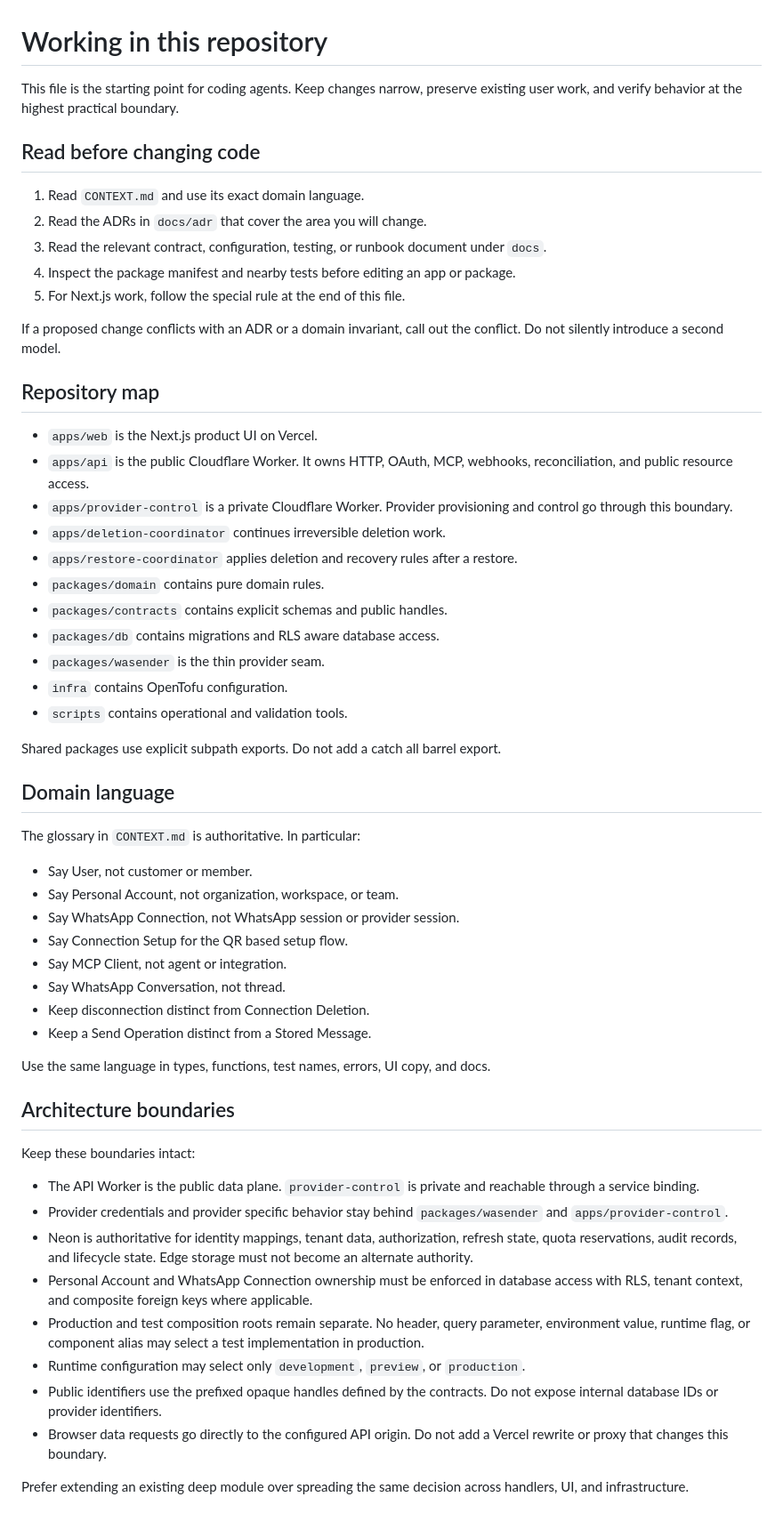
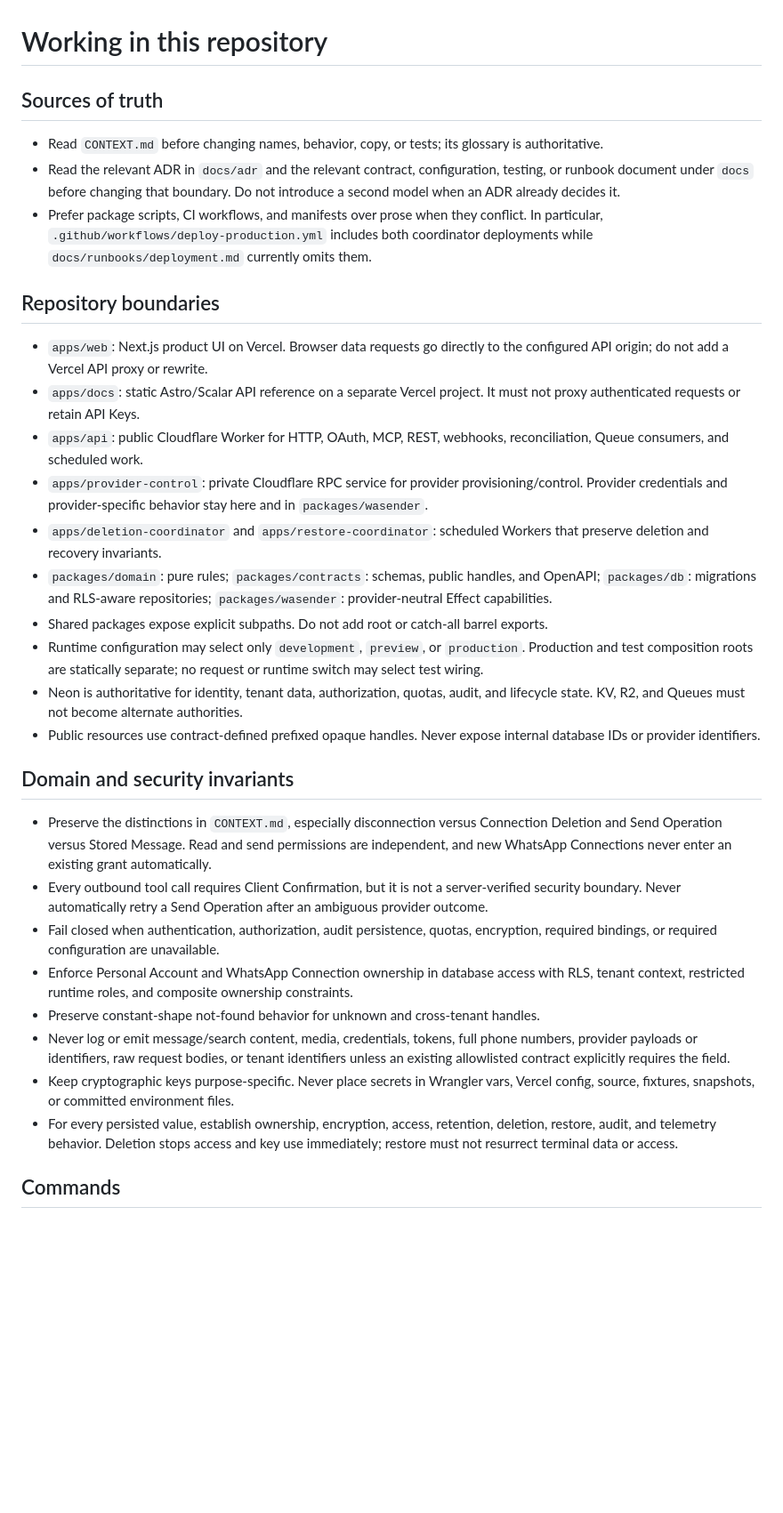
Before and after one commit to Jibaru/normal, a Markdown page: AGENTS.md, the part around one of its changes. Shown at 89% size. GitHub-like rendering; blank space fills up the shorter version.

Commit message:
Update repository guidance

```diff
--- a/AGENTS.md
+++ b/AGENTS.md
@@ -1,60 +1,34 @@
 # Working in this repository
 
-This file is the starting point for coding agents. Keep changes narrow, preserve existing user work, and verify behavior at the highest practical boundary.
+## Sources of truth
 
-## Read before changing code
+- Read `CONTEXT.md` before changing names, behavior, copy, or tests; its glossary is authoritative.
+- Read the relevant ADR in `docs/adr` and the relevant contract, configuration, testing, or runbook document under `docs` before changing that boundary. Do not introduce a second model when an ADR already decides it.
+- Prefer package scripts, CI workflows, and manifests over prose when they conflict. In particular, `.github/workflows/deploy-production.yml` includes both coordinator deployments while `docs/runbooks/deployment.md` currently omits them.
 
-1. Read `CONTEXT.md` and use its exact domain language.
-2. Read the ADRs in `docs/adr` that cover the area you will change.
-3. Read the relevant contract, configuration, testing, or runbook document under `docs`.
-4. Inspect the package manifest and nearby tests before editing an app or package.
-5. For Next.js work, follow the special rule at the end of this file.
+## Repository boundaries
 
-If a proposed change conflicts with an ADR or a domain invariant, call out the conflict. Do not silently introduce a second model.
+- `apps/web`: Next.js product UI on Vercel. Browser data requests go directly to the configured API origin; do not add a Vercel API proxy or rewrite.
+- `apps/docs`: static Astro/Scalar API reference on a separate Vercel project. It must not proxy authenticated requests or retain API Keys.
+- `apps/api`: public Cloudflare Worker for HTTP, OAuth, MCP, REST, webhooks, reconciliation, Queue consumers, and scheduled work.
+- `apps/provider-control`: private Cloudflare RPC service for provider provisioning/control. Provider credentials and provider-specific behavior stay here and in `packages/wasender`.
+- `apps/deletion-coordinator` and `apps/restore-coordinator`: scheduled Workers that preserve deletion and recovery invariants.
+- `packages/domain`: pure rules; `packages/contracts`: schemas, public handles, and OpenAPI; `packages/db`: migrations and RLS-aware repositories; `packages/wasender`: provider-neutral Effect capabilities.
+- Shared packages expose explicit subpaths. Do not add root or catch-all barrel exports.
+- Runtime configuration may select only `development`, `preview`, or `production`. Production and test composition roots are statically separate; no request or runtime switch may select test wiring.
+- Neon is authoritative for identity, tenant data, authorization, quotas, audit, and lifecycle state. KV, R2, and Queues must not become alternate authorities.
+- Public resources use contract-defined prefixed opaque handles. Never expose internal database IDs or provider identifiers.
 
-## Repository map
+## Domain and security invariants
 
-* `apps/web` is the Next.js product UI on Vercel.
-* `apps/api` is the public Cloudflare Worker. It owns HTTP, OAuth, MCP, webhooks, reconciliation, and public resource access.
-* `apps/provider-control` is a private Cloudflare Worker. Provider provisioning and control go through this boundary.
-* `apps/deletion-coordinator` continues irreversible deletion work.
-* `apps/restore-coordinator` applies deletion and recovery rules after a restore.
-* `packages/domain` contains pure domain rules.
-* `packages/contracts` contains explicit schemas and public handles.
-* `packages/db` contains migrations and RLS aware database access.
-* `packages/wasender` is the thin provider seam.
-* `infra` contains OpenTofu configuration.
-* `scripts` contains operational and validation tools.
+- Preserve the distinctions in `CONTEXT.md`, especially disconnection versus Connection Deletion and Send Operation versus Stored Message. Read and send permissions are independent, and new WhatsApp Connections never enter an existing grant automatically.
+- Every outbound tool call requires Client Confirmation, but it is not a server-verified security boundary. Never automatically retry a Send Operation after an ambiguous provider outcome.
+- Fail closed when authentication, authorization, audit persistence, quotas, encryption, required bindings, or required configuration are unavailable.
+- Enforce Personal Account and WhatsApp Connection ownership in database access with RLS, tenant context, restricted runtime roles, and composite ownership constraints.
+- Preserve constant-shape not-found behavior for unknown and cross-tenant handles.
+- Never log or emit message/search content, media, credentials, tokens, full phone numbers, provider payloads or identifiers, raw request bodies, or tenant identifiers unless an existing allowlisted contract explicitly requires the field.
+- Keep cryptographic keys purpose-specific. Never place secrets in Wrangler vars, Vercel config, source, fixtures, snapshots, or committed environment files.
+- For every persisted value, establish ownership, encryption, access, retention, deletion, restore, audit, and telemetry behavior. Deletion stops access and key use immediately; restore must not resurrect terminal data or access.
 
-Shared packages use explicit subpath exports. Do not add a catch all barrel export.
+## Commands
 
-## Domain language
-
-The glossary in `CONTEXT.md` is authoritative. In particular:
-
-* Say User, not customer or member.
-* Say Personal Account, not organization, workspace, or team.
-* Say WhatsApp Connection, not WhatsApp session or provider session.
-* Say Connection Setup for the QR based setup flow.
-* Say MCP Client, not agent or integration.
-* Say WhatsApp Conversation, not thread.
-* Keep disconnection distinct from Connection Deletion.
-* Keep a Send Operation distinct from a Stored Message.
-
-Use the same language in types, functions, test names, errors, UI copy, and docs.
-
-## Architecture boundaries
-
-Keep these boundaries intact:
-
-* The API Worker is the public data plane. `provider-control` is private and reachable through a service binding.
-* Provider credentials and provider specific behavior stay behind `packages/wasender` and `apps/provider-control`.
-* Neon is authoritative for identity mappings, tenant data, authorization, refresh state, quota reservations, audit records, and lifecycle state. Edge storage must not become an alternate authority.
-* Personal Account and WhatsApp Connection ownership must be enforced in database access with RLS, tenant context, and composite foreign keys where applicable.
-* Production and test composition roots remain separate. No header, query parameter, environment value, runtime flag, or component alias may select a test implementation in production.
-* Runtime configuration may select only `development`, `preview`, or `production`.
-* Public identifiers use the prefixed opaque handles defined by the contracts. Do not expose internal database IDs or provider identifiers.
-* Browser data requests go directly to the configured API origin. Do not add a Vercel rewrite or proxy that changes this boundary.
-
-Prefer extending an existing deep module over spreading the same decision across handlers, UI, and infrastructure.
-
```
Also changed, not shown: other parts of AGENTS.md (+63 -76 lines), README.md (+34 -18 lines).
